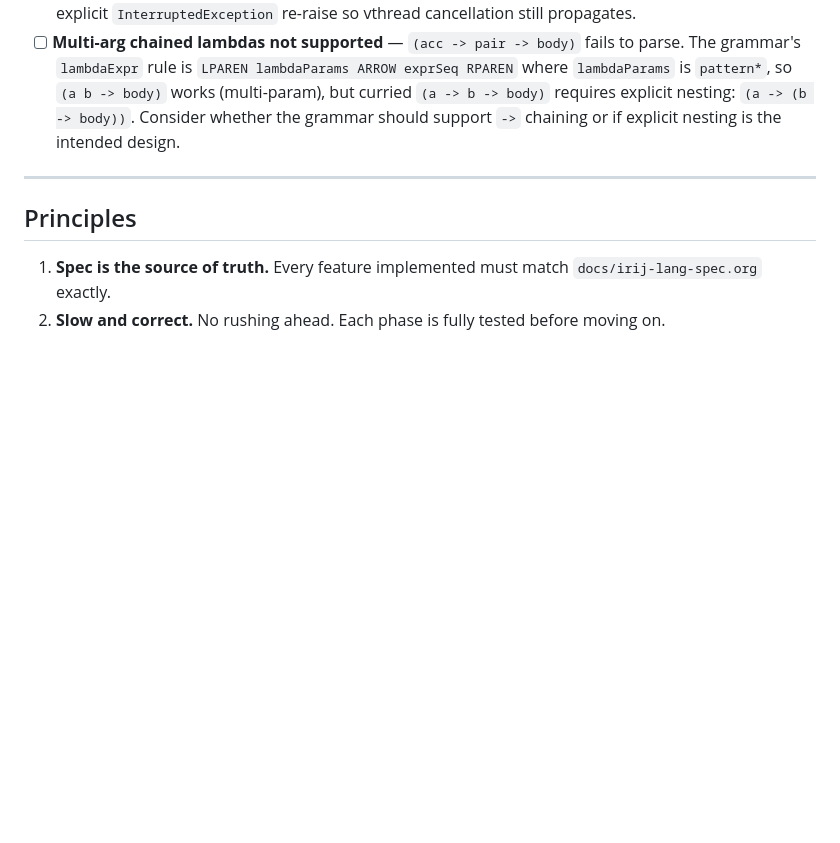
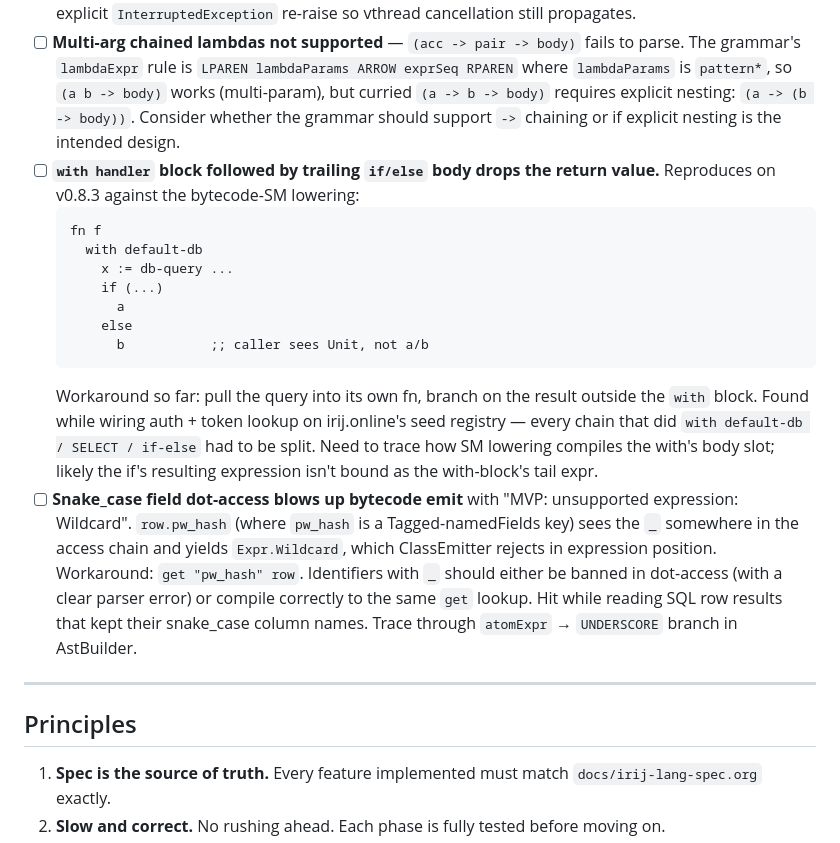
Before and after one commit to aldebogdanov/irij, a Markdown page: TODO.md, the part around the change. GitHub-like rendering; blank space fills up the shorter version.

Commit message:
docs(todo): note two parser/MVP bugs found wiring multi-tenant registry
Both surfaced while building irij.online's signup/login/dashboard
slab on top of v0.8.3:

* `with handler` body that ends in if/else drops the if's return
  value at the outer call site. Forced extracting every
  query-then-branch into a helper fn that returns the rows, with
  the branch outside the with-block.

* `row.pw_hash` (snake_case dot-access on a Tagged record) yields
  `Expr.Wildcard` which the bytecode MVP rejects. Workaround:
  `get "pw_hash" row`. All SQL columns kept snake_case so the
  workaround threads through every row reader.

Captured for follow-up; no fix attempted in this commit.

Co-Authored-By: Claude Opus 4.7 <noreply@anthropic.com>

````diff
--- a/TODO.md
+++ b/TODO.md
@@ -710,6 +710,18 @@ Source of truth: `docs/phase-14-bytecode.md`. Lives on branch `bytecode-mvp`.
 - [x] **Per-request HTTP handler had empty effect stack** — Fixed (v0.8.1-fix). `ServeCapability.serve` registered the user's handler against `com.sun.net.httpserver.HttpServer`, whose `newVirtualThreadPerTaskExecutor` dispatches each request on a fresh virtual thread with empty `EFFECT_ROW` / `SM_STACK` thread-locals. Plain routes returning a Map worked (no `perform` inside the handler body), but routes that performed any `Serve` op (`sse-response`, `sse-send`, `multipart-*`) blew up with "Unhandled effect: Serve.X (no handler on stack)". Fix: added `RuntimeSupport.snapshotEffects()` + `runWithEffectSnapshot(snap, body)` mirroring the fiber-fork inheritance path, snapshot at `serve` call time, replay around each request callback.
 - [x] **`tryFn` only caught IrijRuntimeError** — Fixed. `try` is the user's only error-trapping primitive; division by zero (`ArithmeticException`), cast errors, NPEs etc. weren't trapped. Widened to `Throwable` with explicit `InterruptedException` re-raise so vthread cancellation still propagates.
 - [ ] **Multi-arg chained lambdas not supported** — `(acc -> pair -> body)` fails to parse. The grammar's `lambdaExpr` rule is `LPAREN lambdaParams ARROW exprSeq RPAREN` where `lambdaParams` is `pattern*`, so `(a b -> body)` works (multi-param), but curried `(a -> b -> body)` requires explicit nesting: `(a -> (b -> body))`. Consider whether the grammar should support `->` chaining or if explicit nesting is the intended design.
+- [ ] **`with handler` block followed by trailing `if/else` body drops the return value.** Reproduces on v0.8.3 against the bytecode-SM lowering:
+  ```
+  fn f
+    with default-db
+      x := db-query ...
+      if (...)
+        a
+      else
+        b           ;; caller sees Unit, not a/b
+  ```
+  Workaround so far: pull the query into its own fn, branch on the result outside the `with` block. Found while wiring auth + token lookup on irij.online's seed registry — every chain that did `with default-db / SELECT / if-else` had to be split. Need to trace how SM lowering compiles the with's body slot; likely the if's resulting expression isn't bound as the with-block's tail expr.
+- [ ] **Snake_case field dot-access blows up bytecode emit** with "MVP: unsupported expression: Wildcard". `row.pw_hash` (where `pw_hash` is a Tagged-namedFields key) sees the `_` somewhere in the access chain and yields `Expr.Wildcard`, which ClassEmitter rejects in expression position. Workaround: `get "pw_hash" row`. Identifiers with `_` should either be banned in dot-access (with a clear parser error) or compile correctly to the same `get` lookup. Hit while reading SQL row results that kept their snake_case column names. Trace through `atomExpr` → `UNDERSCORE` branch in AstBuilder.
 
 ---
 
````
